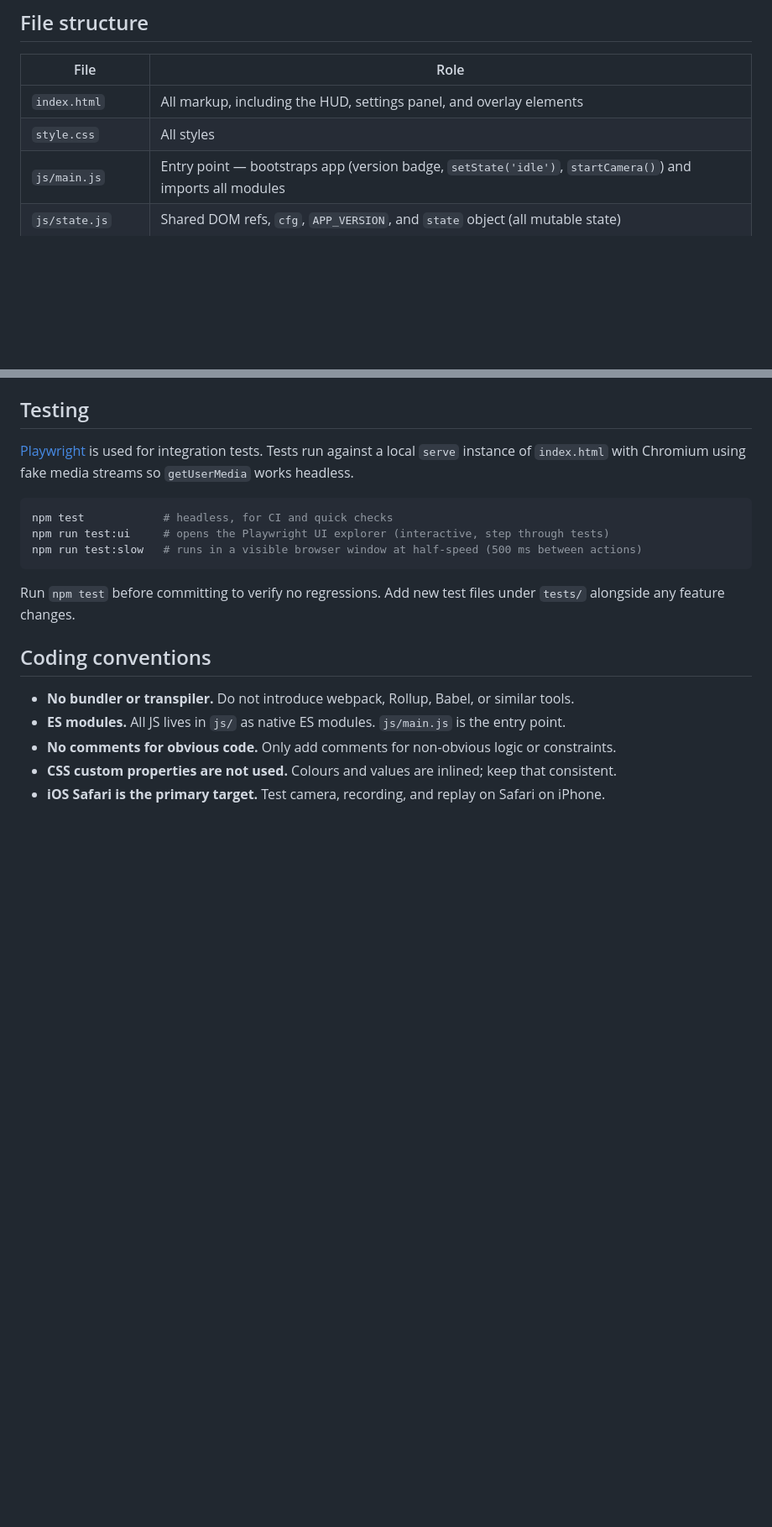
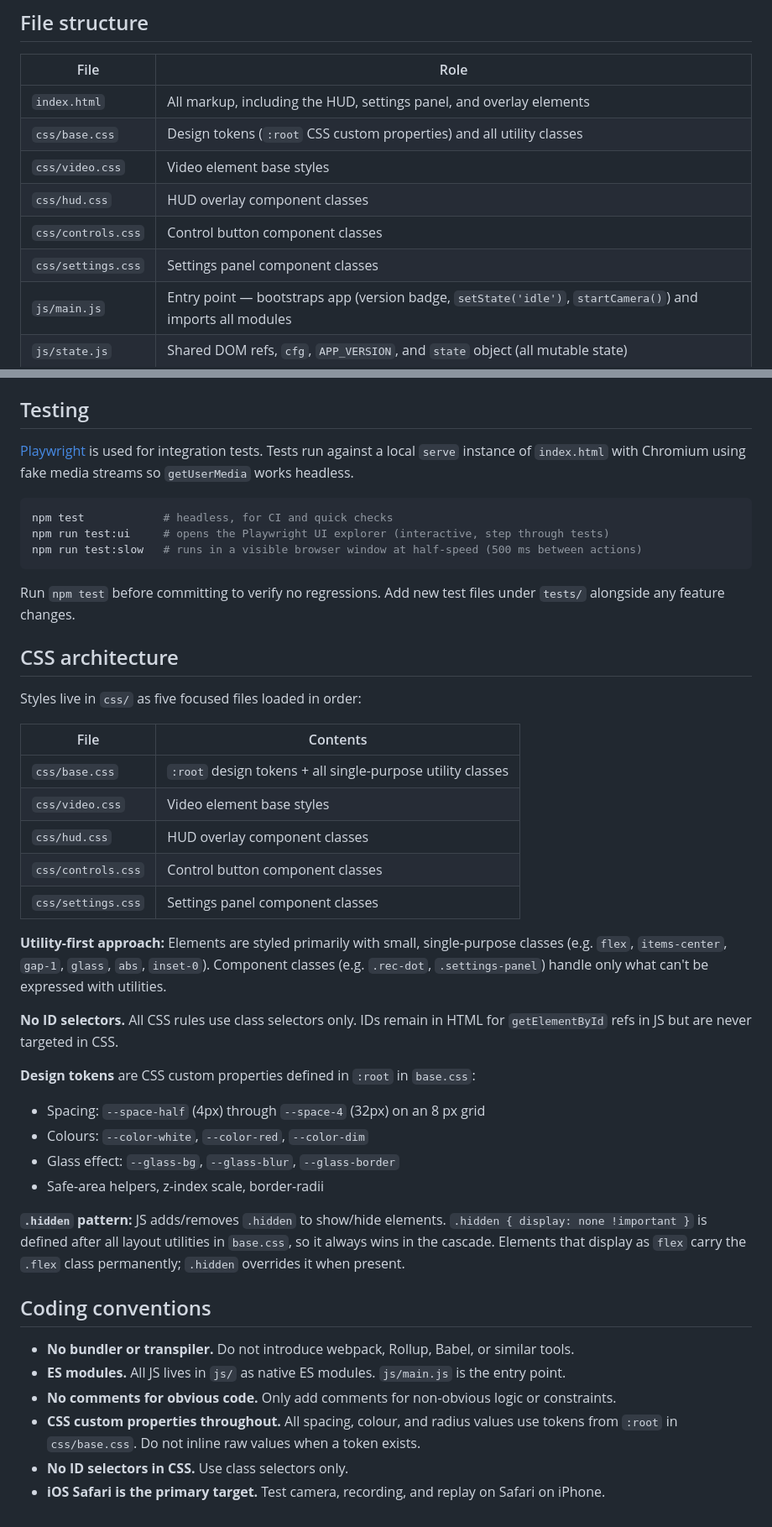
Before and after one commit to larsselstad/golfreplay, a Markdown page: AGENTS.md, 2 parts joined by grey strips. Shown at 84% size. Rendered like a GitHub page; blank space fills up the shorter version.

```diff
--- a/AGENTS.md
+++ b/AGENTS.md
@@ -9,7 +9,11 @@ Golf Replay is a single-page web app (plain HTML + CSS + JS, no build tool) that
 | File | Role |
 |---|---|
 | `index.html` | All markup, including the HUD, settings panel, and overlay elements |
-| `style.css` | All styles |
+| `css/base.css` | Design tokens (`:root` CSS custom properties) and all utility classes |
+| `css/video.css` | Video element base styles |
+| `css/hud.css` | HUD overlay component classes |
+| `css/controls.css` | Control button component classes |
+| `css/settings.css` | Settings panel component classes |
 | `js/main.js` | Entry point — bootstraps app (version badge, `setState('idle')`, `startCamera()`) and imports all modules |
 | `js/state.js` | Shared DOM refs, `cfg`, `APP_VERSION`, and `state` object (all mutable state) |
 | `js/camera.js` | `startCamera` |
@@ -123,10 +131,37 @@ npm run test:slow   # runs in a visible browser window at half-speed (500 ms bet
 
 Run `npm test` before committing to verify no regressions. Add new test files under `tests/` alongside any feature changes.
 
+## CSS architecture
+
+Styles live in `css/` as five focused files loaded in order:
+
+| File | Contents |
+|---|---|
+| `css/base.css` | `:root` design tokens + all single-purpose utility classes |
+| `css/video.css` | Video element base styles |
+| `css/hud.css` | HUD overlay component classes |
+| `css/controls.css` | Control button component classes |
+| `css/settings.css` | Settings panel component classes |
+
+**Utility-first approach:** Elements are styled primarily with small, single-purpose classes (e.g. `flex`, `items-center`, `gap-1`, `glass`, `abs`, `inset-0`). Component classes (e.g. `.rec-dot`, `.settings-panel`) handle only what can't be expressed with utilities.
+
+**No ID selectors.** All CSS rules use class selectors only. IDs remain in HTML for `getElementById` refs in JS but are never targeted in CSS.
+
+**Design tokens** are CSS custom properties defined in `:root` in `base.css`:
+- Spacing: `--space-half` (4px) through `--space-4` (32px) on an 8 px grid
+- Colours: `--color-white`, `--color-red`, `--color-dim`
+- Glass effect: `--glass-bg`, `--glass-blur`, `--glass-border`
+- Safe-area helpers, z-index scale, border-radii
+
+**`.hidden` pattern:** JS adds/removes `.hidden` to show/hide elements. `.hidden { display: none !important }` is defined after all layout utilities in `base.css`, so it always wins in the cascade. Elements that display as `flex` carry the `.flex` class permanently; `.hidden` overrides it when present.
+
+
+
 ## Coding conventions
 
 - **No bundler or transpiler.** Do not introduce webpack, Rollup, Babel, or similar tools.
 - **ES modules.** All JS lives in `js/` as native ES modules. `js/main.js` is the entry point.
 - **No comments for obvious code.** Only add comments for non-obvious logic or constraints.
-- **CSS custom properties are not used.** Colours and values are inlined; keep that consistent.
+- **CSS custom properties throughout.** All spacing, colour, and radius values use tokens from `:root` in `css/base.css`. Do not inline raw values when a token exists.
+- **No ID selectors in CSS.** Use class selectors only.
 - **iOS Safari is the primary target.** Test camera, recording, and replay on Safari on iPhone.
```
Also changed, not shown: other parts of AGENTS.md (+12 -8 lines), README.md (+13 -3 lines).
